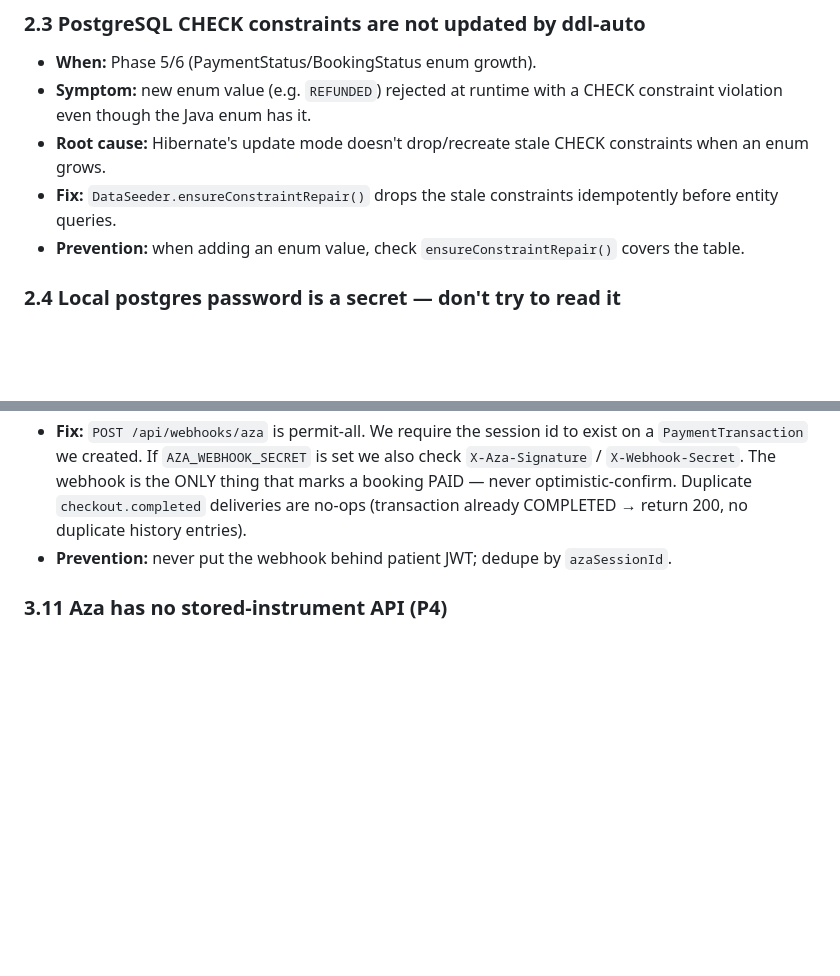
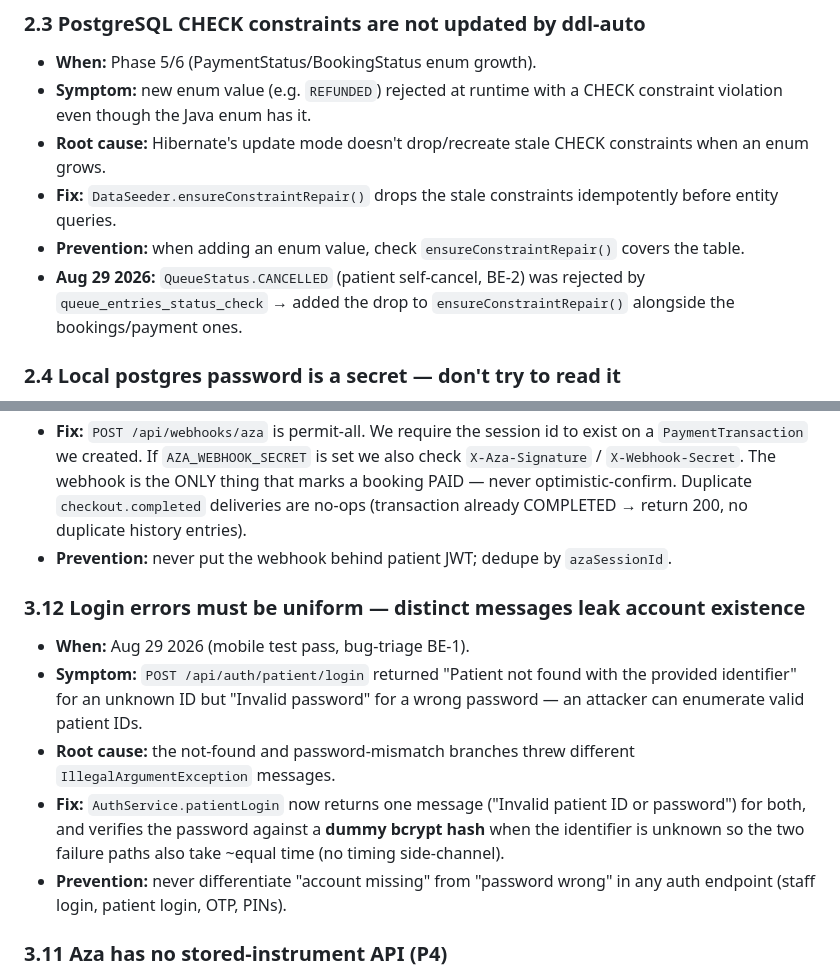
Before and after one commit to psam-717/pulse, a Markdown page: demo/PITFALLS.md, 2 parts joined by grey strips. Rendered like a GitHub page; blank space fills up the shorter version.

Commit message:
docs: pitfalls for enum CHECK constraint + uniform auth errors

```diff
--- a/demo/PITFALLS.md
+++ b/demo/PITFALLS.md
@@ -106,6 +106,9 @@ Rules:
   idempotently before entity queries.
 - **Prevention:** when adding an enum value, check `ensureConstraintRepair()`
   covers the table.
+- **Aug 29 2026:** `QueueStatus.CANCELLED` (patient self-cancel, BE-2) was
+  rejected by `queue_entries_status_check` → added the drop to
+  `ensureConstraintRepair()` alongside the bookings/payment ones.
 
 ### 2.4 Local postgres password is a secret — don't try to read it
 - **When:** Aug 18 2026.
@@ -264,6 +267,20 @@ Rules:
 - **Prevention:** never put the webhook behind patient JWT; dedupe by
   `azaSessionId`.
 
+### 3.12 Login errors must be uniform — distinct messages leak account existence
+- **When:** Aug 29 2026 (mobile test pass, bug-triage BE-1).
+- **Symptom:** `POST /api/auth/patient/login` returned "Patient not found with
+  the provided identifier" for an unknown ID but "Invalid password" for a wrong
+  password — an attacker can enumerate valid patient IDs.
+- **Root cause:** the not-found and password-mismatch branches threw different
+  `IllegalArgumentException` messages.
+- **Fix:** `AuthService.patientLogin` now returns one message
+  ("Invalid patient ID or password") for both, and verifies the password
+  against a **dummy bcrypt hash** when the identifier is unknown so the two
+  failure paths also take ~equal time (no timing side-channel).
+- **Prevention:** never differentiate "account missing" from "password wrong"
+  in any auth endpoint (staff login, patient login, OTP, PINs).
+
 ### 3.11 Aza has no stored-instrument API (P4)
 - **When:** P4 (Aug 18 2026).
 - **Detail:** merchant checkout is hosted (`POST /api/v1/merchant/sessions`
```
